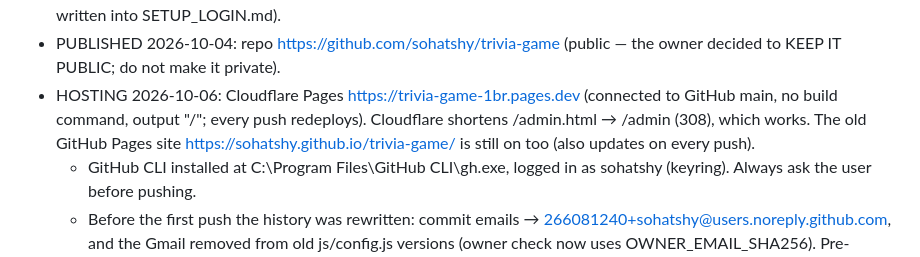
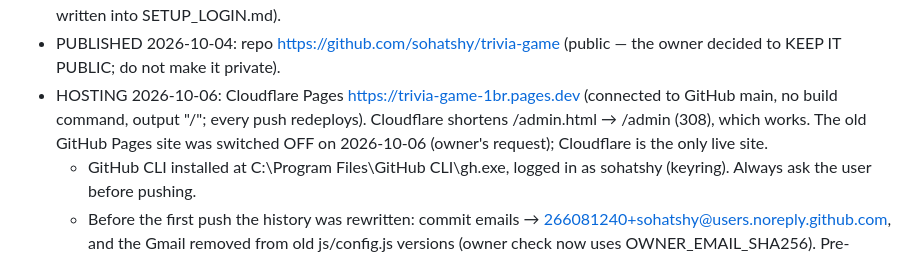
Before and after one commit to sohatshy/trivia-game, a Markdown page: PROJECT_PLAN.md, the part around the change. Rendered like a GitHub page.

Commit message:
Notes: GitHub Pages switched off; Cloudflare is the only live site
Co-Authored-By: Claude Opus 5.5 <noreply@anthropic.com>

```diff
--- a/PROJECT_PLAN.md
+++ b/PROJECT_PLAN.md
@@ -107,7 +107,7 @@ The dev server is like `python -m http.server` plus a small API used only by adm
 - Tested: without config (unchanged behaviour) and with FAKE config (guest blocked after 1 game, new game → login, review gate shows sign-in). Real Google round trip NOT tested yet (needs the user's Supabase project).
 - NEXT: user follows SETUP_LOGIN.md → paste URL + anon key → test real sign-in (the Cloudflare URL is already written into SETUP_LOGIN.md).
 - PUBLISHED 2026-10-04: repo https://github.com/sohatshy/trivia-game (public — the owner decided to KEEP IT PUBLIC; do not make it private).
-- HOSTING 2026-10-06: Cloudflare Pages https://trivia-game-1br.pages.dev (connected to GitHub main, no build command, output "/"; every push redeploys). Cloudflare shortens /admin.html → /admin (308), which works. The old GitHub Pages site https://sohatshy.github.io/trivia-game/ is still on too (also updates on every push).
+- HOSTING 2026-10-06: Cloudflare Pages https://trivia-game-1br.pages.dev (connected to GitHub main, no build command, output "/"; every push redeploys). Cloudflare shortens /admin.html → /admin (308), which works. The old GitHub Pages site was switched OFF on 2026-10-06 (owner's request); Cloudflare is the only live site.
   - GitHub CLI installed at C:\Program Files\GitHub CLI\gh.exe, logged in as sohatshy (keyring). Always ask the user before pushing.
   - Before the first push the history was rewritten: commit emails → 266081240+sohatshy@users.noreply.github.com, and the Gmail removed from old js/config.js versions (owner check now uses OWNER_EMAIL_SHA256). Pre-rewrite backup: .work/before-rewrite.bundle (local only). Never commit the Gmail address.
 - Later ideas: review verdicts saved to Supabase when online; paid packs from Supabase (questions.js is the only loader); daily video generator from questions.json.
```
